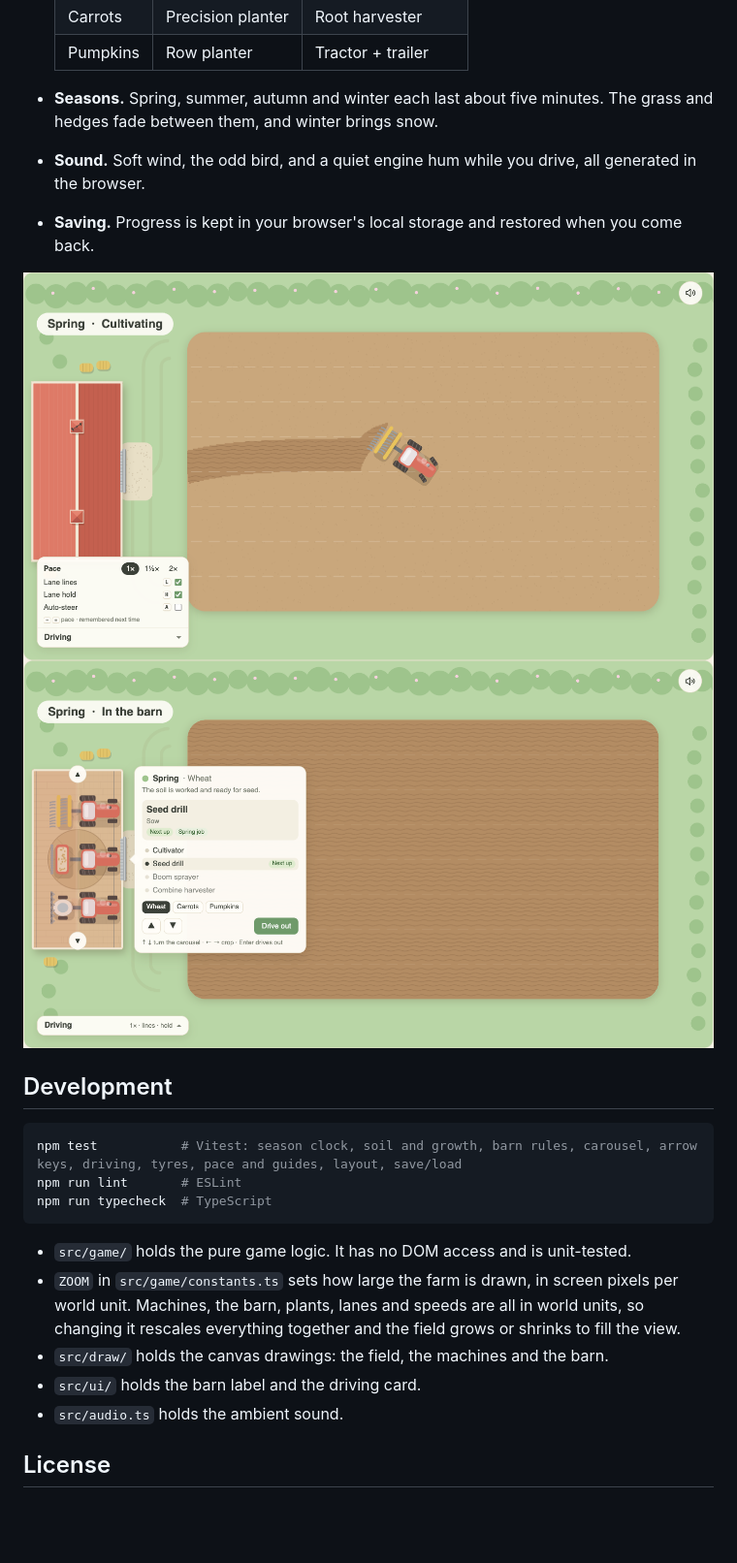
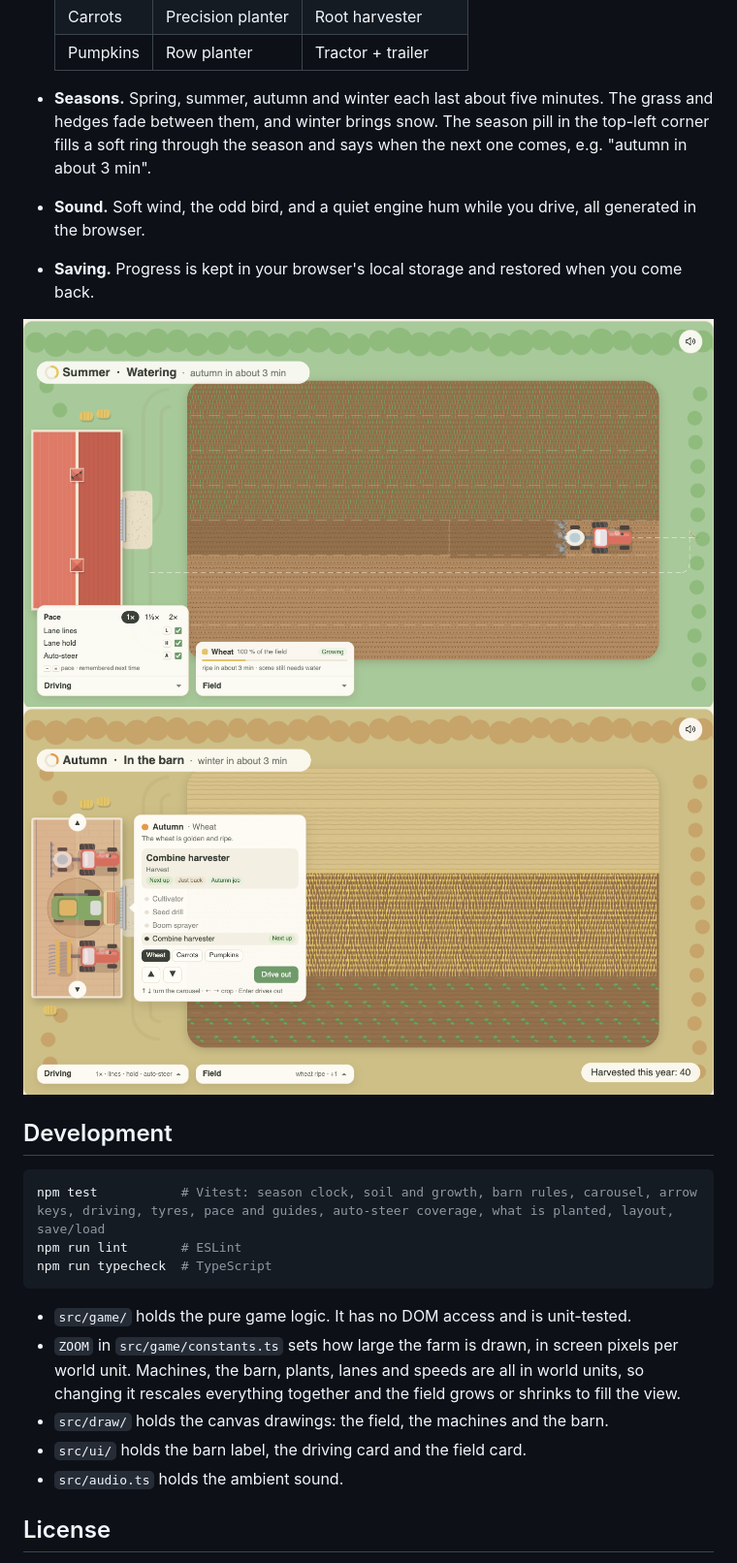
Before and after one commit to TheGallery/furrow, a Markdown page: README.md, the part around one of its changes. Shown at 97% size. Drawn GitHub-style; pictures changed too: docs/screenshots/barn.png, docs/screenshots/working.png; blank space fills up the shorter version.

````diff
--- a/README.md
+++ b/README.md
@@ -61,7 +63,7 @@ Lane lines and lane hold start on and auto-steer starts off. Furrow remembers th
   | Carrots | Precision planter | Root harvester |
   | Pumpkins | Row planter | Tractor + trailer |
 
-- **Seasons.** Spring, summer, autumn and winter each last about five minutes. The grass and hedges fade between them, and winter brings snow.
+- **Seasons.** Spring, summer, autumn and winter each last about five minutes. The grass and hedges fade between them, and winter brings snow. The season pill in the top-left corner fills a soft ring through the season and says when the next one comes, e.g. "autumn in about 3 min".
 - **Sound.** Soft wind, the odd bird, and a quiet engine hum while you drive, all generated in the browser.
 - **Saving.** Progress is kept in your browser's local storage and restored when you come back.
 
@@ -71,7 +73,7 @@ Lane lines and lane hold start on and auto-steer starts off. Furrow remembers th
 ## Development
 
 ```sh
-npm test           # Vitest: season clock, soil and growth, barn rules, carousel, arrow keys, driving, tyres, pace and guides, layout, save/load
+npm test           # Vitest: season clock, soil and growth, barn rules, carousel, arrow keys, driving, tyres, pace and guides, auto-steer coverage, what is planted, layout, save/load
 npm run lint       # ESLint
 npm run typecheck  # TypeScript
 ```
@@ -79,7 +81,7 @@ npm run typecheck  # TypeScript
 - `src/game/` holds the pure game logic. It has no DOM access and is unit-tested.
 - `ZOOM` in `src/game/constants.ts` sets how large the farm is drawn, in screen pixels per world unit. Machines, the barn, plants, lanes and speeds are all in world units, so changing it rescales everything together and the field grows or shrinks to fill the view.
 - `src/draw/` holds the canvas drawings: the field, the machines and the barn.
-- `src/ui/` holds the barn label and the driving card.
+- `src/ui/` holds the barn label, the driving card and the field card.
 - `src/audio.ts` holds the ambient sound.
 
 ## License
````
Also changed, not shown: other parts of README.md (+5 -3 lines), docs/screenshots/field.png, 12 other files.
